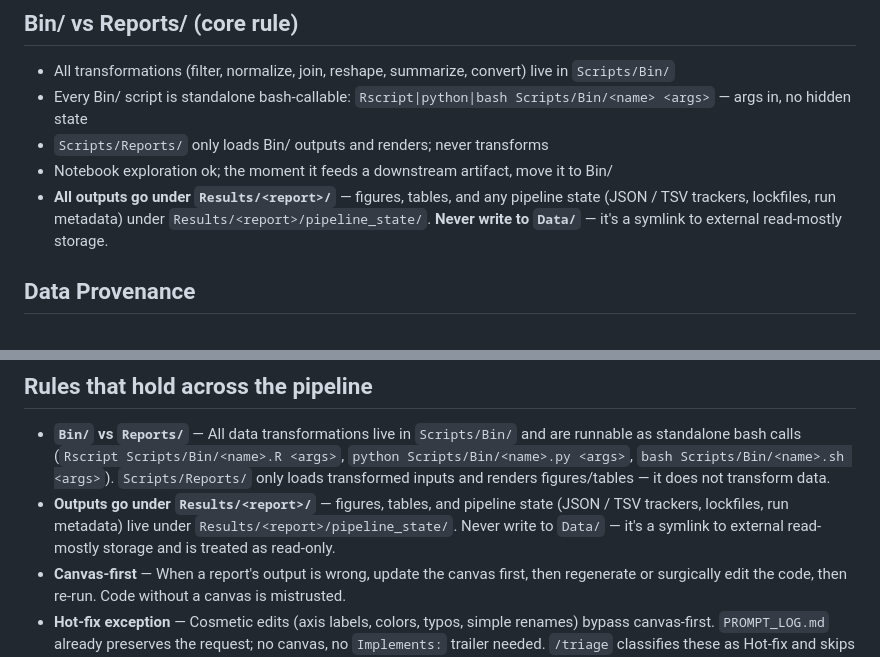
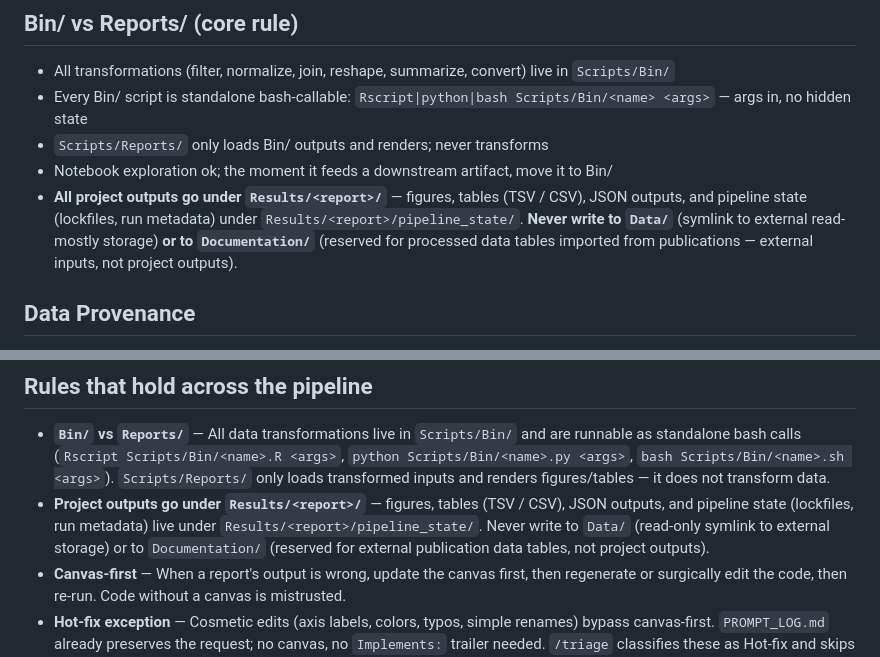
Before and after one commit to frenkiboy/.claude, a Markdown page: skills/research-setup/SKILL.md, 2 parts joined by grey strips. Rendered like a GitHub page.

Commit message:
research-setup: forbid Documentation/ as output target (alongside Data/)
Extend the 'outputs go under Results/' rule in both CLAUDE.md and
PIPELINE.md to be explicit about Documentation/ too: it's reserved
for processed data tables imported from publications (external
inputs), not project outputs. Tables (TSV/CSV) and JSON files
produced by Bin/ or Reports/ scripts go under Results/<report>/.

```diff
--- a/skills/research-setup/SKILL.md
+++ b/skills/research-setup/SKILL.md
@@ -203,7 +203,7 @@ When creating `CLAUDE.md` for a new project (both Print Mode and Setup Mode), us
 - Every Bin/ script is standalone bash-callable: `Rscript|python|bash Scripts/Bin/<name> <args>` — args in, no hidden state
 - `Scripts/Reports/` only loads Bin/ outputs and renders; never transforms
 - Notebook exploration ok; the moment it feeds a downstream artifact, move it to Bin/
-- **All outputs go under `Results/<report>/`** — figures, tables, and any pipeline state (JSON / TSV trackers, lockfiles, run metadata) under `Results/<report>/pipeline_state/`. **Never write to `Data/`** — it's a symlink to external read-mostly storage.
+- **All project outputs go under `Results/<report>/`** — figures, tables (TSV / CSV), JSON outputs, and pipeline state (lockfiles, run metadata) under `Results/<report>/pipeline_state/`. **Never write to `Data/`** (symlink to external read-mostly storage) **or to `Documentation/`** (reserved for processed data tables imported from publications — external inputs, not project outputs).
 
 ## Data Provenance
 
@@ -359,7 +359,7 @@ If any link in the chain is missing for a result, the result is **not** trusted.
 ## Rules that hold across the pipeline
 
 - **`Bin/` vs `Reports/`** — All data transformations live in `Scripts/Bin/` and are runnable as standalone bash calls (`Rscript Scripts/Bin/<name>.R <args>`, `python Scripts/Bin/<name>.py <args>`, `bash Scripts/Bin/<name>.sh <args>`). `Scripts/Reports/` only loads transformed inputs and renders figures/tables — it does not transform data.
-- **Outputs go under `Results/<report>/`** — figures, tables, and pipeline state (JSON / TSV trackers, lockfiles, run metadata) live under `Results/<report>/pipeline_state/`. Never write to `Data/` — it's a symlink to external read-mostly storage and is treated as read-only.
+- **Project outputs go under `Results/<report>/`** — figures, tables (TSV / CSV), JSON outputs, and pipeline state (lockfiles, run metadata) live under `Results/<report>/pipeline_state/`. Never write to `Data/` (read-only symlink to external storage) or to `Documentation/` (reserved for external publication data tables, not project outputs).
 - **Canvas-first** — When a report's output is wrong, update the canvas first, then regenerate or surgically edit the code, then re-run. Code without a canvas is mistrusted.
 - **Hot-fix exception** — Cosmetic edits (axis labels, colors, typos, simple renames) bypass canvas-first. `PROMPT_LOG.md` already preserves the request; no canvas, no `Implements:` trailer needed. `/triage` classifies these as Hot-fix and skips the backlog too.
 - **Provenance trailer** — Every commit that implements a canvas ends with `Implements: Prompts/canvases/NNN_slug.md` (one trailer line per canvas if multiple).
```
